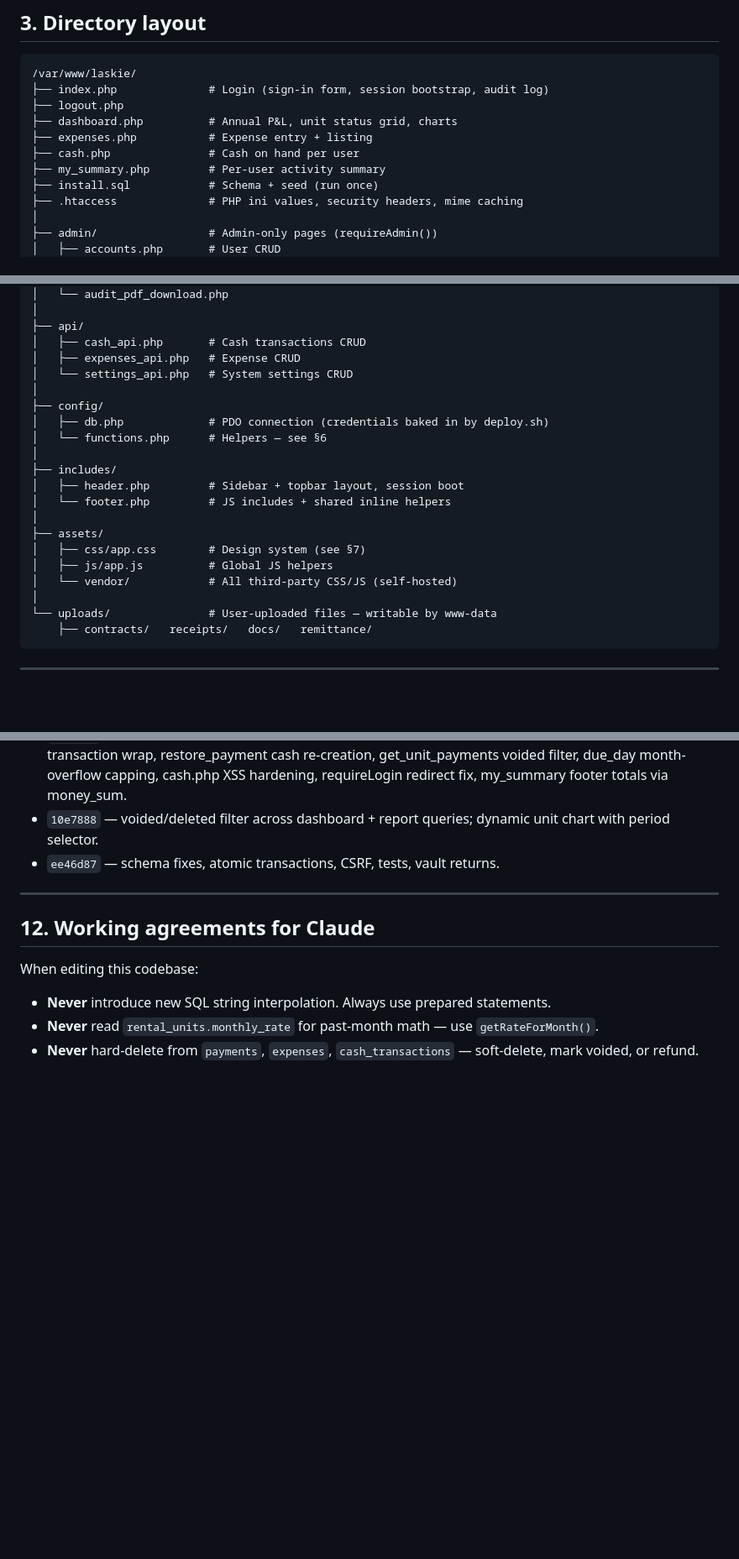
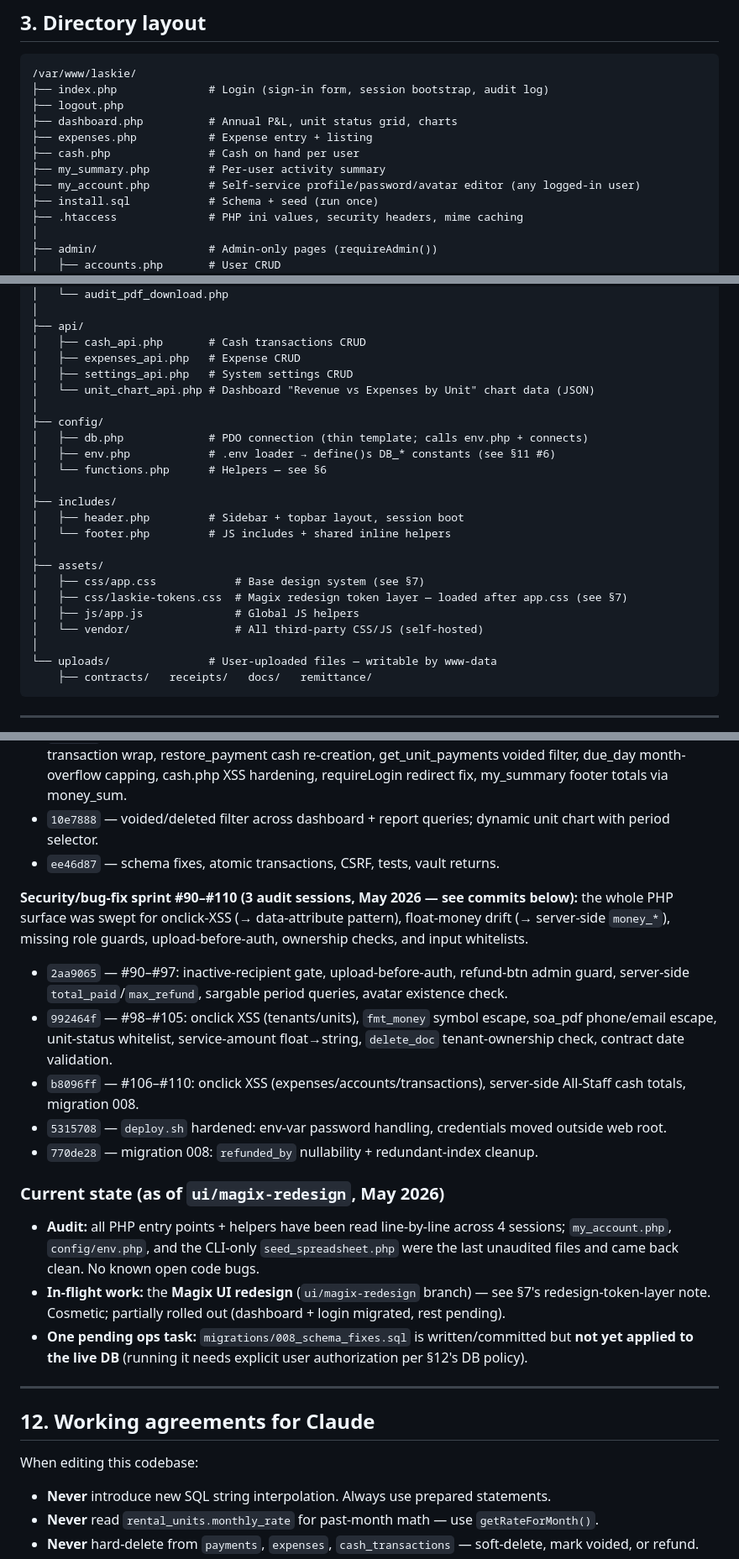
Before and after one commit to zyncks07/laskie, a Markdown page: CLAUDE.md, 3 parts joined by grey strips. Shown at 84% size. Drawn GitHub-style; blank space fills up the shorter version.

Commit message:
docs: update CLAUDE.md for current project state
- §3: document my_account.php, api/unit_chart_api.php, config/env.php,
  and assets/css/laskie-tokens.css in the directory layout
- §7: add the Magix redesign token-layer section (laskie-tokens.css loads
  after app.css; --laskie-* palette; which pages are migrated; the rule for
  un-migrated vs migrated pages)
- §11: append the #90–#110 security sprint + deploy.sh hardening commits,
  and a "Current state" note (audit complete, redesign in flight, migration
  008 pending live application)

Co-Authored-By: Claude Opus 4.8 <noreply@anthropic.com>

```diff
--- a/CLAUDE.md
+++ b/CLAUDE.md
@@ -56,6 +56,7 @@
 ├── expenses.php           # Expense entry + listing
 ├── cash.php               # Cash on hand per user
 ├── my_summary.php         # Per-user activity summary
+├── my_account.php         # Self-service profile/password/avatar editor (any logged-in user)
 ├── install.sql            # Schema + seed (run once)
 ├── .htaccess              # PHP ini values, security headers, mime caching
 │
@@ -81,10 +82,12 @@
 ├── api/
 │   ├── cash_api.php       # Cash transactions CRUD
 │   ├── expenses_api.php   # Expense CRUD
-│   └── settings_api.php   # System settings CRUD
+│   ├── settings_api.php   # System settings CRUD
+│   └── unit_chart_api.php # Dashboard "Revenue vs Expenses by Unit" chart data (JSON)
 │
 ├── config/
-│   ├── db.php             # PDO connection (credentials baked in by deploy.sh)
+│   ├── db.php             # PDO connection (thin template; calls env.php + connects)
+│   ├── env.php            # .env loader → define()s DB_* constants (see §11 #6)
 │   └── functions.php      # Helpers — see §6
 │
 ├── includes/
@@ -92,9 +95,10 @@
 │   └── footer.php         # JS includes + shared inline helpers
 │
 ├── assets/
-│   ├── css/app.css        # Design system (see §7)
-│   ├── js/app.js          # Global JS helpers
-│   └── vendor/            # All third-party CSS/JS (self-hosted)
+│   ├── css/app.css            # Base design system (see §7)
+│   ├── css/laskie-tokens.css  # Magix redesign token layer — loaded after app.css (see §7)
+│   ├── js/app.js              # Global JS helpers
+│   └── vendor/                # All third-party CSS/JS (self-hosted)
 │
 └── uploads/               # User-uploaded files — writable by www-data
     ├── contracts/   receipts/   docs/   remittance/
@@ -326,6 +337,18 @@ Most of the items above were addressed in dedicated bug-fix commits. If you're i
 - `10e7888` — voided/deleted filter across dashboard + report queries; dynamic unit chart with period selector.
 - `ee46d87` — schema fixes, atomic transactions, CSRF, tests, vault returns.
 
+**Security/bug-fix sprint #90–#110 (3 audit sessions, May 2026 — see commits below):** the whole PHP surface was swept for onclick-XSS (→ data-attribute pattern), float-money drift (→ server-side `money_*`), missing role guards, upload-before-auth, ownership checks, and input whitelists.
+- `2aa9065` — #90–#97: inactive-recipient gate, upload-before-auth, refund-btn admin guard, server-side `total_paid`/`max_refund`, sargable period queries, avatar existence check.
+- `992464f` — #98–#105: onclick XSS (tenants/units), `fmt_money` symbol escape, soa_pdf phone/email escape, unit-status whitelist, service-amount float→string, `delete_doc` tenant-ownership check, contract date validation.
+- `b8096ff` — #106–#110: onclick XSS (expenses/accounts/transactions), server-side All-Staff cash totals, migration 008.
+- `5315708` — `deploy.sh` hardened: env-var password handling, credentials moved outside web root.
+- `770de28` — migration 008: `refunded_by` nullability + redundant-index cleanup.
+
+### Current state (as of `ui/magix-redesign`, May 2026)
+- **Audit:** all PHP entry points + helpers have been read line-by-line across 4 sessions; `my_account.php`, `config/env.php`, and the CLI-only `seed_spreadsheet.php` were the last unaudited files and came back clean. No known open code bugs.
+- **In-flight work:** the **Magix UI redesign** (`ui/magix-redesign` branch) — see §7's redesign-token-layer note. Cosmetic; partially rolled out (dashboard + login migrated, rest pending).
+- **One pending ops task:** `migrations/008_schema_fixes.sql` is written/committed but **not yet applied to the live DB** (running it needs explicit user authorization per §12's DB policy).
+
 ---
 
 ## 12. Working agreements for Claude
```
Also changed, not shown: other parts of CLAUDE.md (+7 -0 lines).
